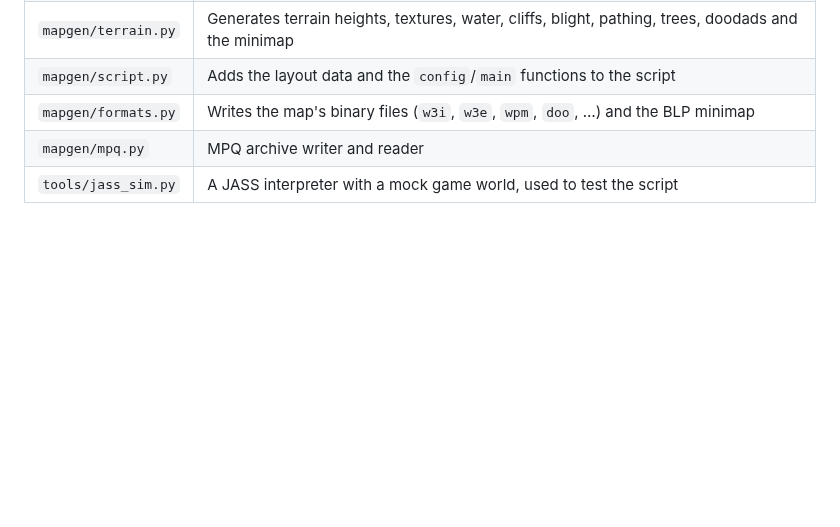
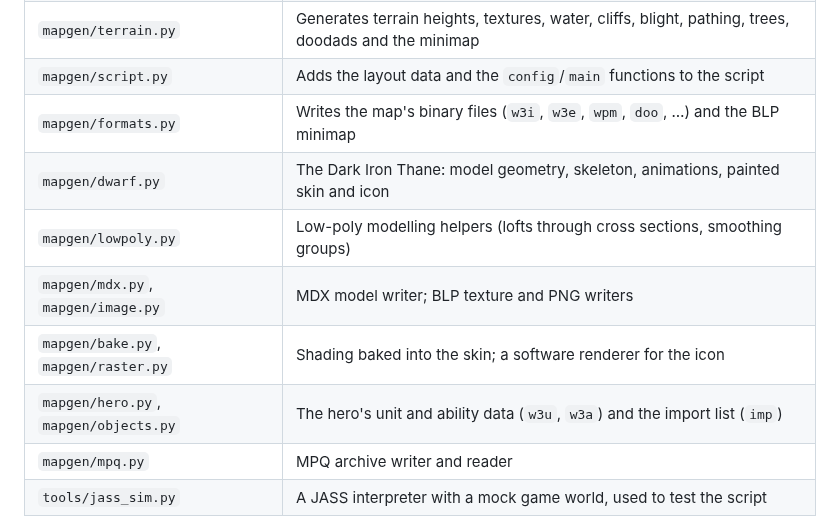
Before and after one commit to BanderaVsStaliinFistFight/wc3, a Markdown page: README.md, the part around one of its changes. GitHub-like rendering; blank space fills up the shorter version.

```diff
--- a/README.md
+++ b/README.md
@@ -69,6 +89,11 @@ python3 build.py --preview  # also renders docs/overview.png
 | `mapgen/terrain.py` | Generates terrain heights, textures, water, cliffs, blight, pathing, trees, doodads and the minimap |
 | `mapgen/script.py` | Adds the layout data and the `config`/`main` functions to the script |
 | `mapgen/formats.py` | Writes the map's binary files (`w3i`, `w3e`, `wpm`, `doo`, …) and the BLP minimap |
+| `mapgen/dwarf.py` | The Dark Iron Thane: model geometry, skeleton, animations, painted skin and icon |
+| `mapgen/lowpoly.py` | Low-poly modelling helpers (lofts through cross sections, smoothing groups) |
+| `mapgen/mdx.py`, `mapgen/image.py` | MDX model writer; BLP texture and PNG writers |
+| `mapgen/bake.py`, `mapgen/raster.py` | Shading baked into the skin; a software renderer for the icon |
+| `mapgen/hero.py`, `mapgen/objects.py` | The hero's unit and ability data (`w3u`, `w3a`) and the import list (`imp`) |
 | `mapgen/mpq.py` | MPQ archive writer and reader |
 | `tools/jass_sim.py` | A JASS interpreter with a mock game world, used to test the script |
 
```
Also changed, not shown: other parts of README.md (+26 -4 lines), docs/dark_iron_thane.png (added), 12 other files.
